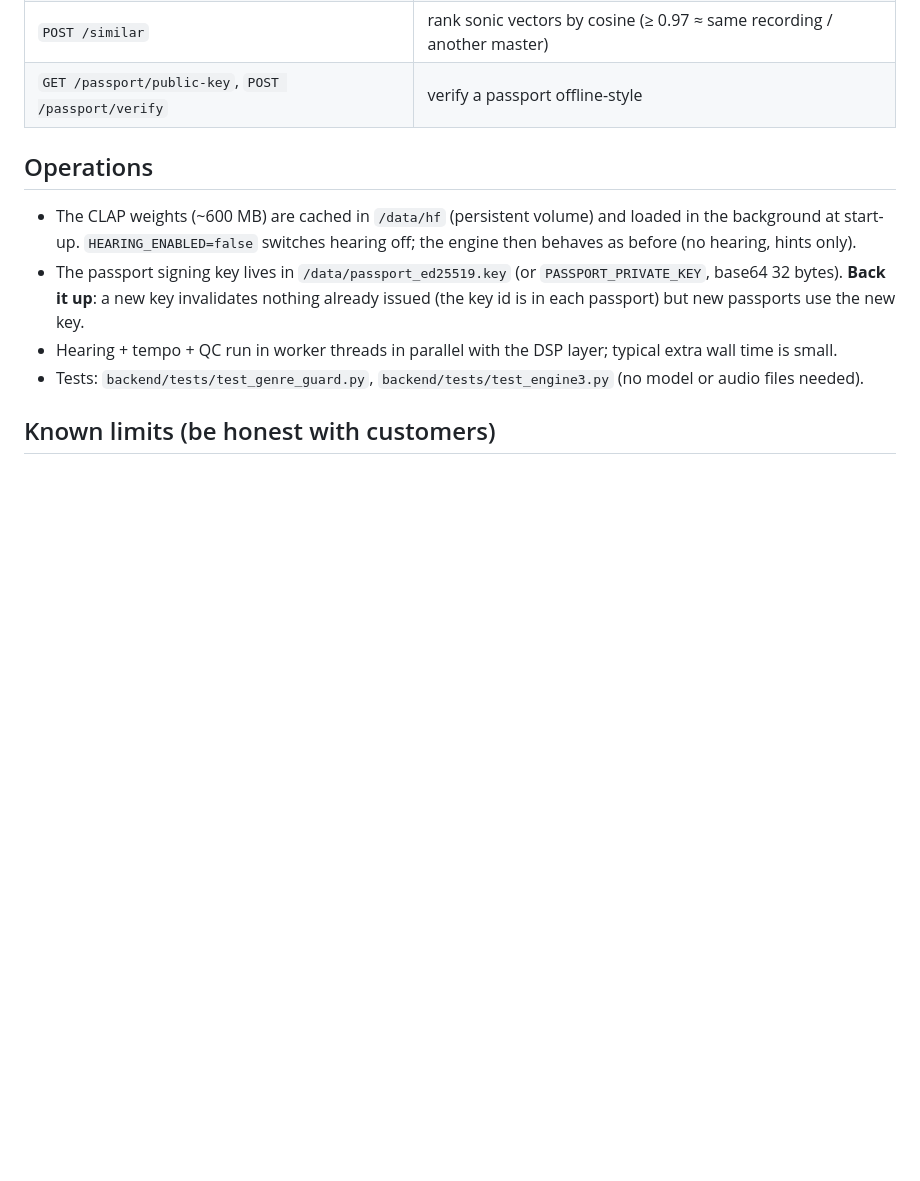
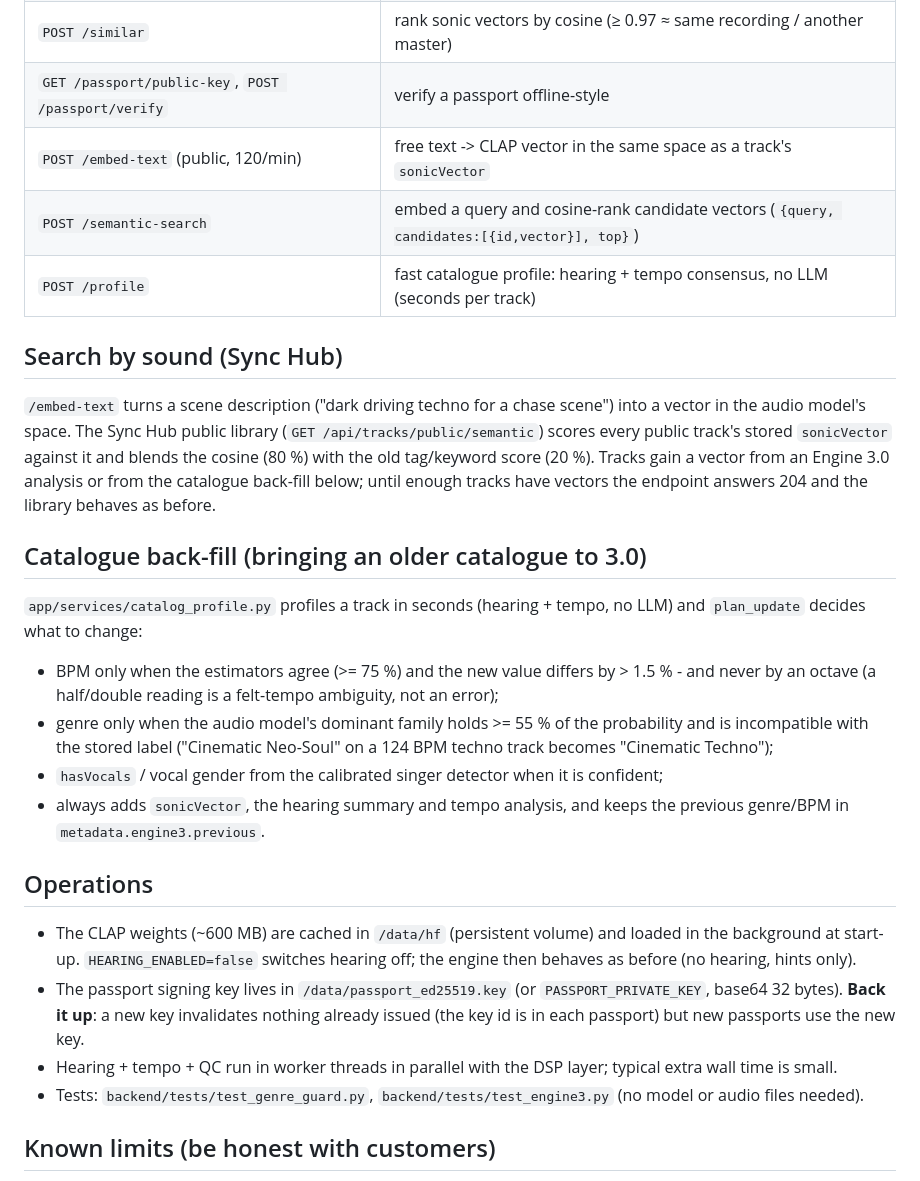
Before and after one commit to HardbanRecordsLab/Metadata-Engine, a Markdown page: docs/ENGINE_3.md, the part around the change. Rendered like a GitHub page; blank space fills up the shorter version.

Commit message:
docs: semantic search + catalogue back-fill
Co-Authored-By: Claude Opus 5.5 <noreply@anthropic.com>

```diff
--- a/docs/ENGINE_3.md
+++ b/docs/ENGINE_3.md
@@ -33,6 +33,26 @@ New endpoints (`/api/intelligence/…`):
 | `POST /hear` (`vector=true` optional) | what the audio model hears |
 | `POST /similar` | rank sonic vectors by cosine (≥ 0.97 ≈ same recording / another master) |
 | `GET /passport/public-key`, `POST /passport/verify` | verify a passport offline-style |
+| `POST /embed-text` (public, 120/min) | free text -> CLAP vector in the same space as a track's `sonicVector` |
+| `POST /semantic-search` | embed a query and cosine-rank candidate vectors (`{query, candidates:[{id,vector}], top}`) |
+| `POST /profile` | fast catalogue profile: hearing + tempo consensus, no LLM (seconds per track) |
+
+## Search by sound (Sync Hub)
+
+`/embed-text` turns a scene description ("dark driving techno for a chase scene") into a vector in the audio model's space. The Sync Hub
+public library (`GET /api/tracks/public/semantic`) scores every public track's stored `sonicVector` against it and blends the cosine
+(80 %) with the old tag/keyword score (20 %). Tracks gain a vector from an Engine 3.0 analysis or from the catalogue back-fill below;
+until enough tracks have vectors the endpoint answers 204 and the library behaves as before.
+
+## Catalogue back-fill (bringing an older catalogue to 3.0)
+
+`app/services/catalog_profile.py` profiles a track in seconds (hearing + tempo, no LLM) and `plan_update` decides what to change:
+* BPM only when the estimators agree (>= 75 %) and the new value differs by > 1.5 % - and never by an octave (a half/double reading is
+  a felt-tempo ambiguity, not an error);
+* genre only when the audio model's dominant family holds >= 55 % of the probability and is incompatible with the stored label
+  ("Cinematic Neo-Soul" on a 124 BPM techno track becomes "Cinematic Techno");
+* `hasVocals` / vocal gender from the calibrated singer detector when it is confident;
+* always adds `sonicVector`, the hearing summary and tempo analysis, and keeps the previous genre/BPM in `metadata.engine3.previous`.
 
 ## Operations
 
```
